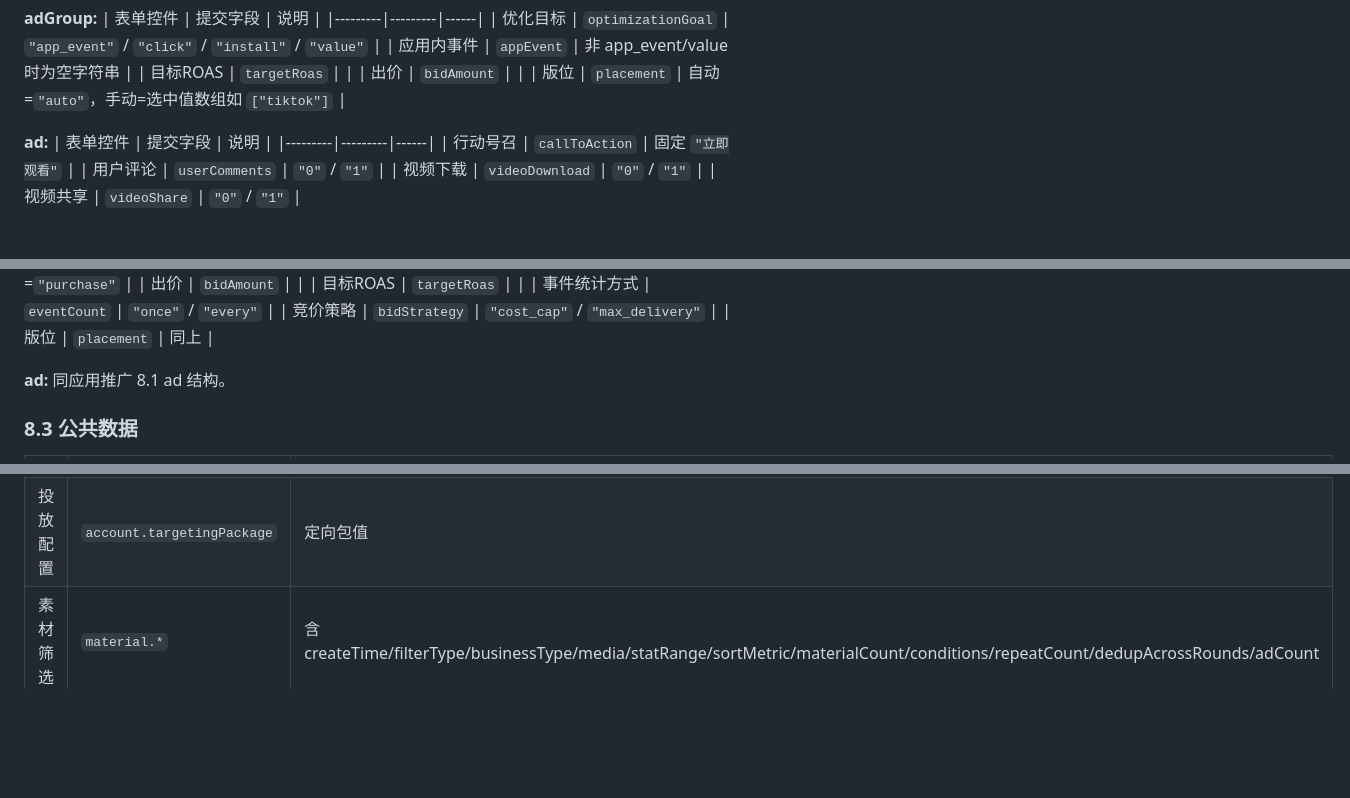
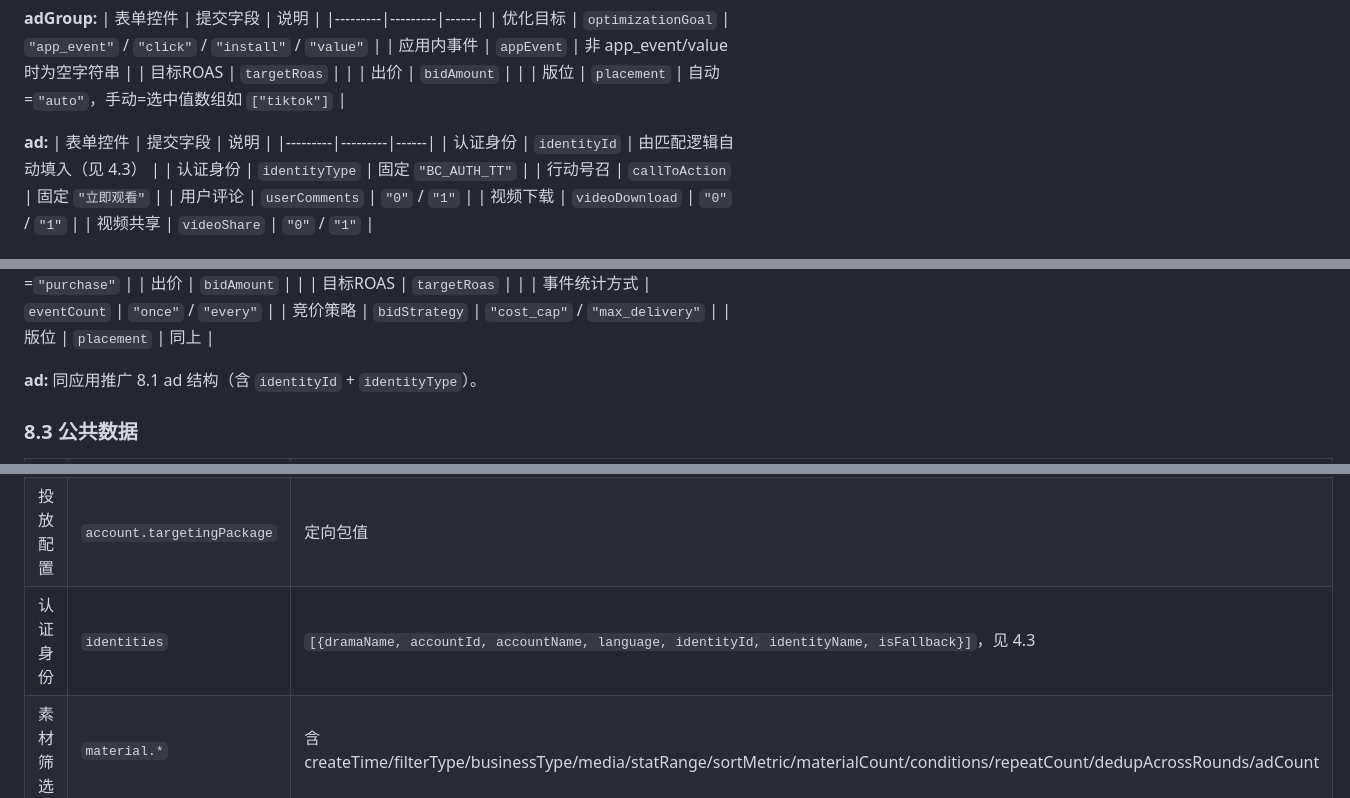
Before and after one commit to gar-su/auto_put_tiktok, a Markdown page: TikTok自动化任务-功能需求文档.md, 3 parts joined by grey strips. Drawn GitHub-style; blank space fills up the shorter version.

```diff
--- a/TikTok自动化任务-功能需求文档.md
+++ b/TikTok自动化任务-功能需求文档.md
@@ -447,6 +466,8 @@
 **ad:**
 | 表单控件 | 提交字段 | 说明 |
 |---------|---------|------|
+| 认证身份 | `identityId` | 由匹配逻辑自动填入（见 4.3） |
+| 认证身份 | `identityType` | 固定 `"BC_AUTH_TT"` |
 | 行动号召 | `callToAction` | 固定 `"立即观看"` |
 | 用户评论 | `userComments` | `"0"` / `"1"` |
 | 视频下载 | `videoDownload` | `"0"` / `"1"` |
@@ -479,7 +500,7 @@
 | 版位 | `placement` | 同上 |
 
 **ad:**
-同应用推广 8.1 ad 结构。
+同应用推广 8.1 ad 结构（含 `identityId` + `identityType`）。
 
 ### 8.3 公共数据
 | 表单区域 | 提交字段 | 说明 |
@@ -494,6 +515,7 @@
 | 基本信息 | `campaignNameSuffix` | |
 | 投放配置 | `account.package` | 账户包值 |
 | 投放配置 | `account.targetingPackage` | 定向包值 |
+| 认证身份 | `identities` | `[{dramaName, accountId, accountName, language, identityId, identityName, isFallback}]`，见 4.3 |
 | 素材筛选 | `material.*` | 含 createTime/filterType/businessType/media/statRange/sortMetric/materialCount/conditions/repeatCount/dedupAcrossRounds/adCount |
 
 ## 9. 全局交互规则
```
Also changed, not shown: other parts of TikTok自动化任务-功能需求文档.md (+23 -3 lines).
